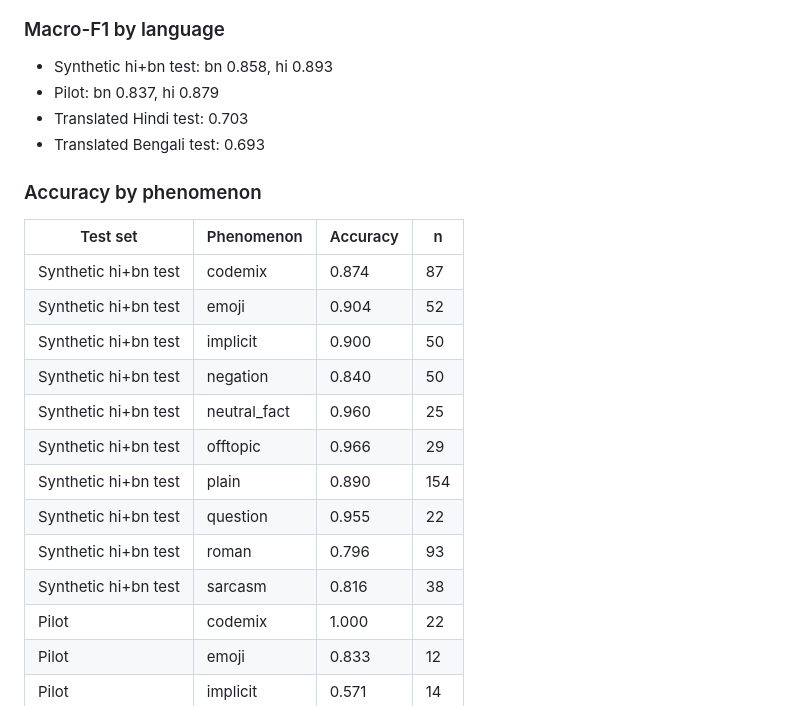
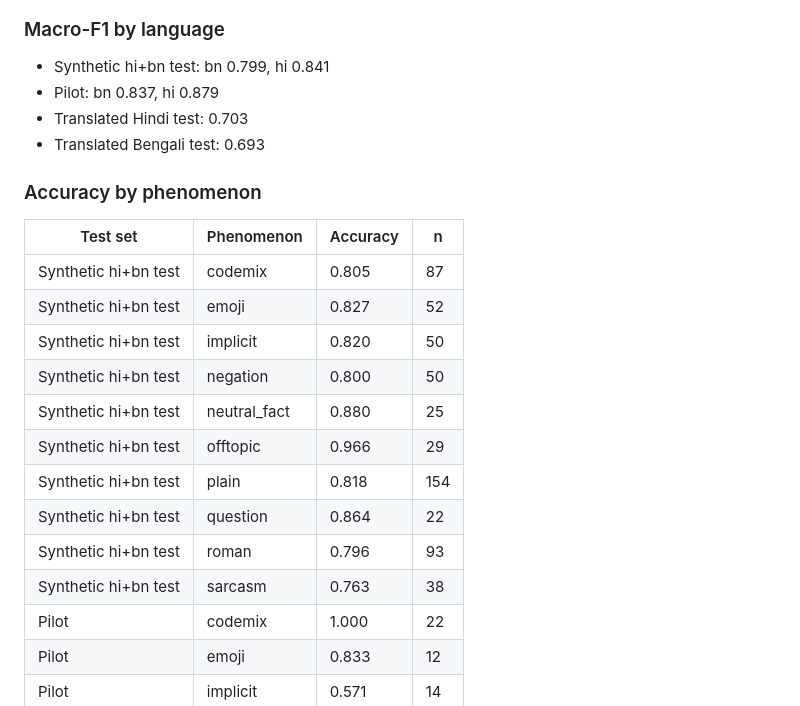
Before and after one commit to sumukh-dgaf/indic-climate-stance, a Markdown page: outputs/round2_results.md, the part around one of its changes. Drawn GitHub-style.

```diff
--- a/outputs/round2_results.md
+++ b/outputs/round2_results.md
@@ -97,7 +94,7 @@ Selection rule: highest mean macro-F1 on translated Hindi, translated Bengali an
 
 ### Macro-F1 by language
 
-* Synthetic hi+bn test: bn 0.858, hi 0.893
+* Synthetic hi+bn test: bn 0.799, hi 0.841
 * Pilot: bn 0.837, hi 0.879
 * Translated Hindi test: 0.703
 * Translated Bengali test: 0.693
@@ -106,16 +103,16 @@ Selection rule: highest mean macro-F1 on translated Hindi, translated Bengali an
 
 | Test set | Phenomenon | Accuracy | n |
 |---|---|---|---|
-| Synthetic hi+bn test | codemix | 0.874 | 87 |
-| Synthetic hi+bn test | emoji | 0.904 | 52 |
-| Synthetic hi+bn test | implicit | 0.900 | 50 |
-| Synthetic hi+bn test | negation | 0.840 | 50 |
-| Synthetic hi+bn test | neutral_fact | 0.960 | 25 |
+| Synthetic hi+bn test | codemix | 0.805 | 87 |
+| Synthetic hi+bn test | emoji | 0.827 | 52 |
+| Synthetic hi+bn test | implicit | 0.820 | 50 |
+| Synthetic hi+bn test | negation | 0.800 | 50 |
+| Synthetic hi+bn test | neutral_fact | 0.880 | 25 |
 | Synthetic hi+bn test | offtopic | 0.966 | 29 |
-| Synthetic hi+bn test | plain | 0.890 | 154 |
-| Synthetic hi+bn test | question | 0.955 | 22 |
+| Synthetic hi+bn test | plain | 0.818 | 154 |
+| Synthetic hi+bn test | question | 0.864 | 22 |
 | Synthetic hi+bn test | roman | 0.796 | 93 |
-| Synthetic hi+bn test | sarcasm | 0.816 | 38 |
+| Synthetic hi+bn test | sarcasm | 0.763 | 38 |
 | Pilot | codemix | 1.000 | 22 |
 | Pilot | emoji | 0.833 | 12 |
 | Pilot | implicit | 0.571 | 14 |
```
Also changed, not shown: other parts of outputs/round2_results.md (+29 -32 lines), README.md (+10 -12 lines), outputs/fig_r2_class_distribution.png, outputs/fig_r2_confusion_best.png, outputs/fig_r2_macro_f1.png, 7 other files.
